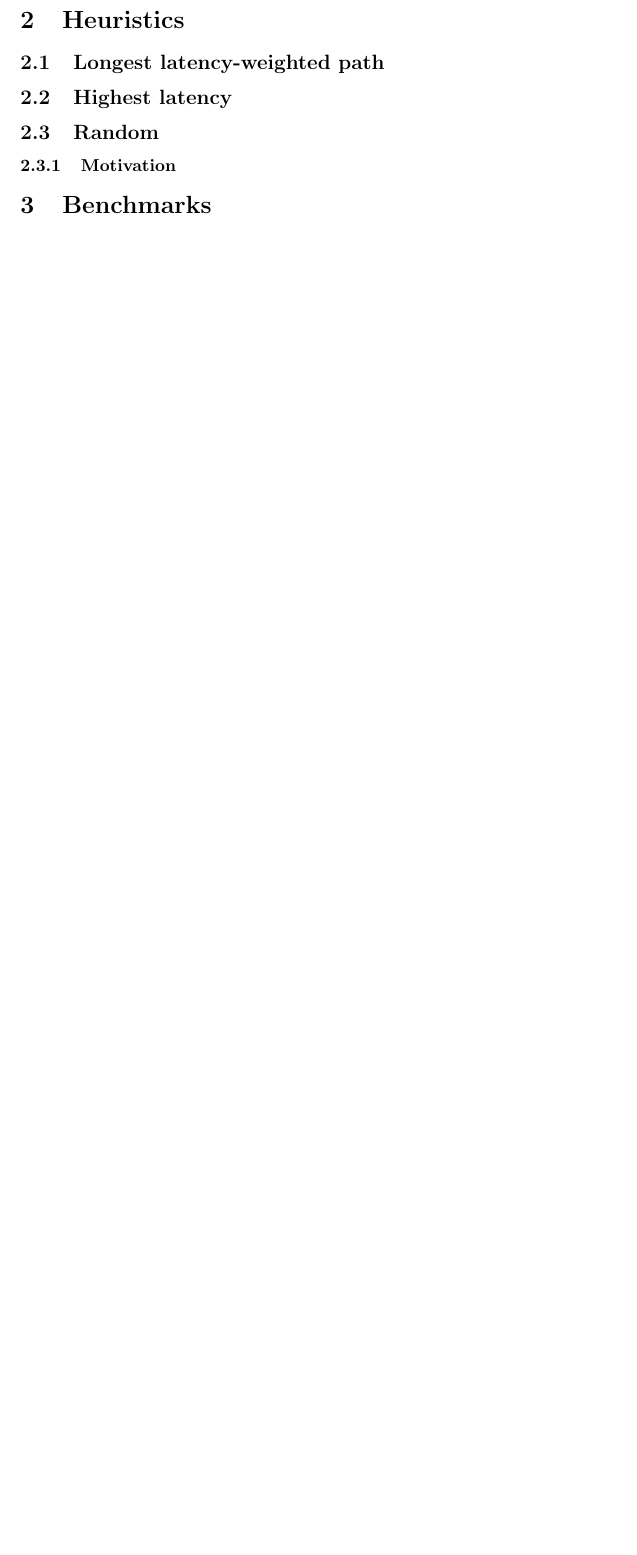
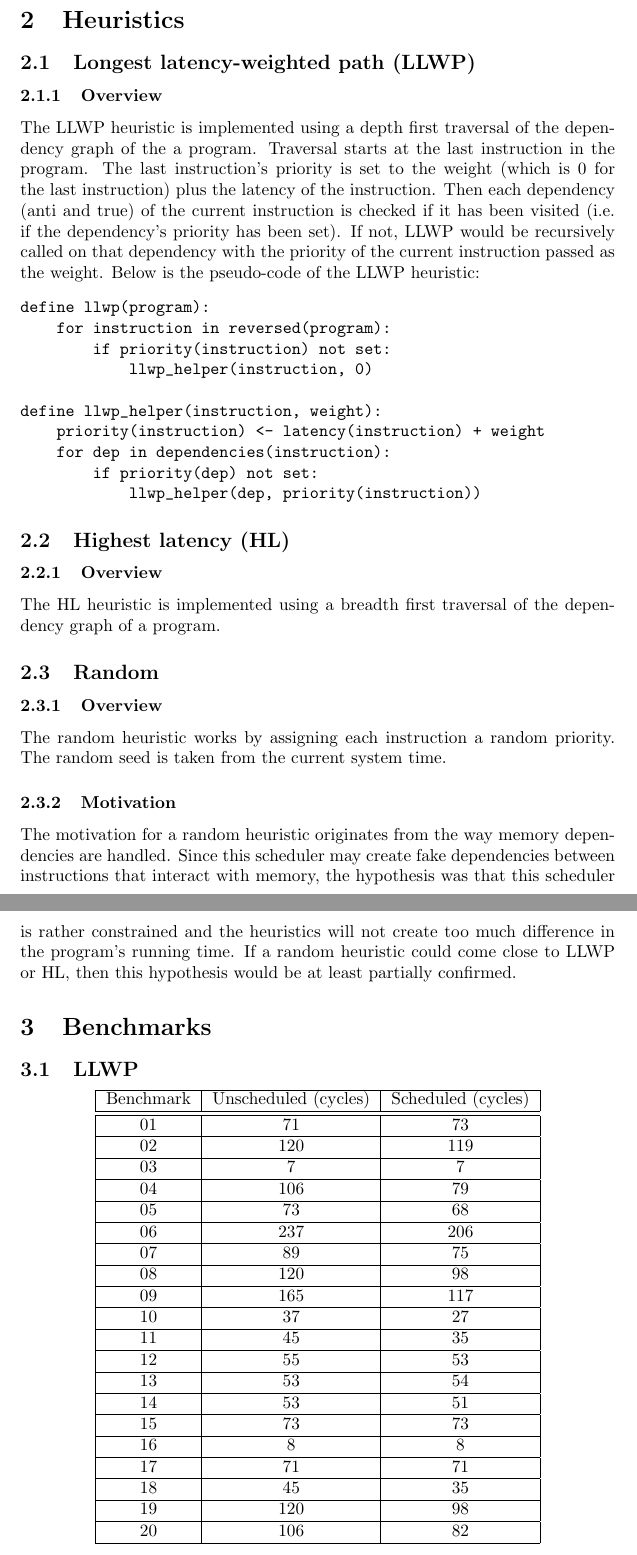
Before and after one commit to pilliq/scheduler, a LaTeX document (report/report.tex): part of page 2 of 2 before the commit and two parts of pages 2 and 3 of 5 after it, the two joined at a grey line, cut so that both start at the same text, the shorter picture padded with empty space. Compiled offline with pdfLaTeX.

Commit message:
Working save

```diff
--- a/report/report.tex
+++ b/report/report.tex
@@ -1,4 +1,5 @@
 \documentclass{article}
+\usepackage{array}
 \title{A Local Forward List Instruction Scheduler}
 \date{\today}
 \author{Phillip Quiza}
@@ -11,4 +12,5 @@
 The scheduler is programmed in Python and follows a partially object-oriented design. An instruction is represented with an object that holds the instruction, dependencies, successors, priority, latency, and scheduled cycle. Heuristics and scheduling were implemented in functions. These functions modified the state of each instruction object, and added filled in object attributes. At first registers and memory were represented with an object for each. The motivation for this was to model the memory so that memory dependencies could be discovered and accounted for when scheduling. The final implementation of the scheduler does not directly resolve memory dependencies, and therefore does not need an object to represent registers or memory. What remains from these objects is a Register class with a single static method for determing whether a string represents a register or not.\\
 
 Once an ILOC program is loaded into the scheduler, the dependencies of the program are found, and each instruction is assigned a set of dependencies. Then a heurisitic for prioritizing the operations is applied on the program, giving each instruction a priority. Finally the program is scheduled using the Forward List Scheduling algorithm with the chosen heuristic. This algorithm assigns a cycle for each instruction to execute. If there is a tie between two or more instructions for a cycle, the first instruction seen is chosen.
+
 \subsection{Dependence Graph}
@@ -16,8 +18,55 @@ The dependence graph of a program is built by observing the registers that each
 
 \section{Heuristics}
-\subsection{Longest latency-weighted path}
-\subsection{Highest latency}
+\subsection{Longest latency-weighted path (LLWP)}
+\subsubsection{Overview}
+The LLWP heuristic is implemented using a depth first traversal of the dependency graph of the a program. Traversal starts at the last instruction in the program. The last instruction's priority is set to the weight (which is 0 for the last instruction) plus the latency of the instruction. Then each dependency (anti and true) of the current instruction is checked if it has been visited (i.e. if the dependency's priority has been set). If not, LLWP would be recursively called on that dependency with the priority of the current instruction passed as the weight. Below is the pseudo-code of the LLWP heuristic:
+\begin{verbatim}
+define llwp(program):
+    for instruction in reversed(program):
+        if priority(instruction) not set:
+            llwp_helper(instruction, 0)
+
+define llwp_helper(instruction, weight):
+    priority(instruction) <- latency(instruction) + weight
+    for dep in dependencies(instruction):
+        if priority(dep) not set:
+            llwp_helper(dep, priority(instruction))
+\end{verbatim}
+\subsection{Highest latency (HL)}
+\subsubsection{Overview}
+The HL heuristic is implemented using a breadth first traversal of the dependency graph of a program.
 \subsection{Random}
+\subsubsection{Overview}
+The random heuristic works by assigning each instruction a random priority. The random seed is taken from the current system time.
 \subsubsection{Motivation}
+The motivation for a random heuristic originates from the way memory dependencies are handled. Since this scheduler may create fake dependencies between instructions that interact with memory, the hypothesis was that this scheduler is rather constrained and the heuristics will not create too much difference in the program's running time. If a random heuristic could come close to LLWP or HL, then this hypothesis would be at least partially confirmed.
 
 \section{Benchmarks}
+\subsection{LLWP}
+\begin{center}
+    \begin{tabular} {|c | c | c|}
+        \hline
+        Benchmark & Unscheduled (cycles)  & Scheduled (cycles) \\ \hline \hline
+        01 & 71 & 73 \\ \hline
+        02 & 120 & 119 \\ \hline
+        03 & 7 & 7 \\ \hline
+        04 & 106 & 79 \\ \hline
+        05 & 73 & 68 \\ \hline
+        06 & 237 & 206 \\ \hline
+        07 & 89 & 75 \\ \hline
+        08 & 120 & 98 \\ \hline
+        09 & 165 & 117 \\ \hline
+        10 & 37 & 27 \\ \hline
+        11 & 45 & 35 \\ \hline
+        12 & 55 & 53 \\ \hline
+        13 & 53 & 54 \\ \hline
+        14 & 53 & 51 \\ \hline
+        15 & 73 & 73 \\ \hline
+        16 & 8 & 8 \\ \hline
+        17 & 71 & 71 \\ \hline
+        18 & 45 & 35 \\ \hline
+        19 & 120 & 98 \\ \hline
+        20 & 106 & 82 \\
+        \hline
+    \end{tabular}
+\end{center}
```
Also changed, not shown: report/report.tex (60 more changed lines).
